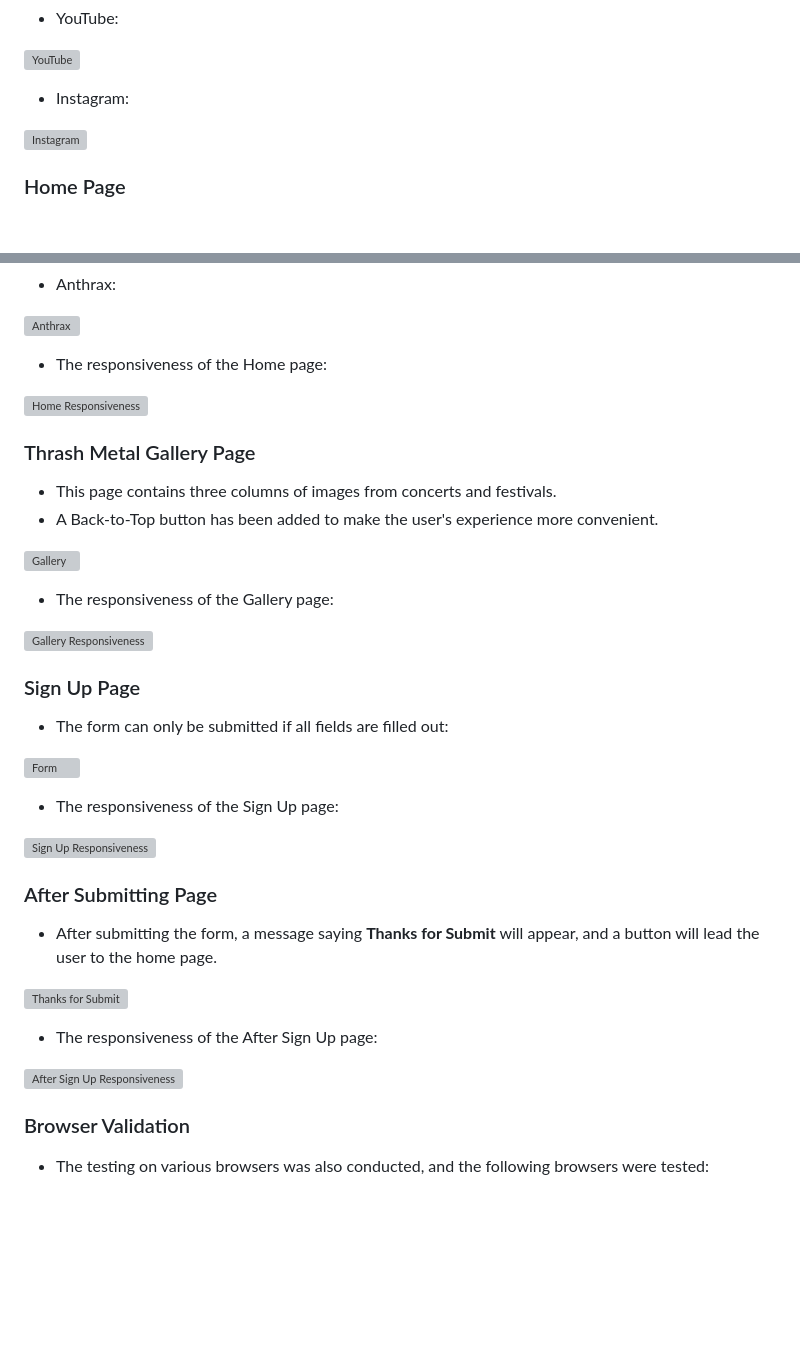
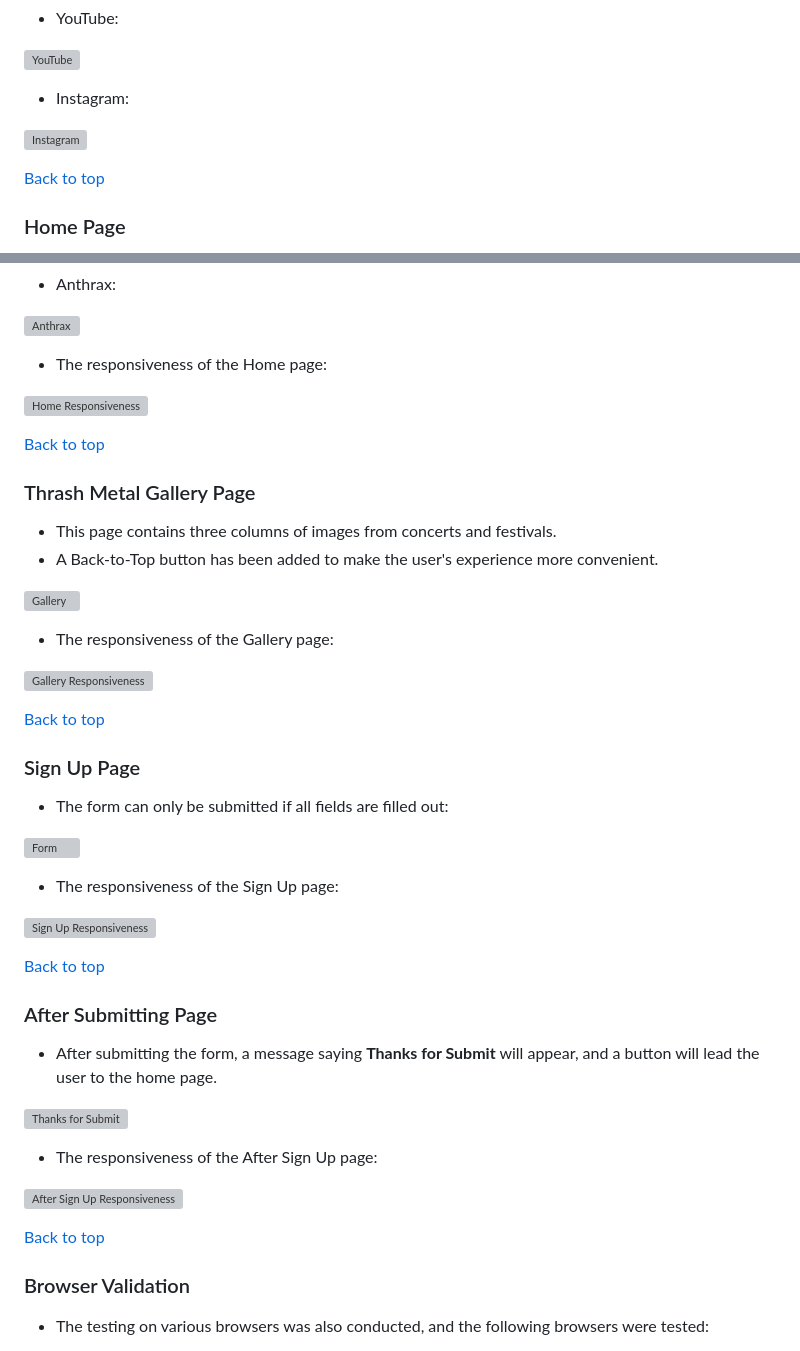
Before and after one commit to TCaldato/portfolio1-metal, a Markdown page: TESTING.md, 2 parts joined by grey strips. GitHub-like rendering; blank space fills up the shorter version; grey boxes are pictures that could not be loaded.

```diff
--- a/TESTING.md
+++ b/TESTING.md
@@ -35,6 +35,8 @@ Manual testing was conducted on the following elements that appear on every page
 
  ![Instagram](assets/testing-file/instagram.gif)
 
+ [Back to top](#Thrash-Metal-History---Testing)
+
 ### Home Page
 
 - The Home Page is divided into five sections. The first section is the Introduction, and the remaining four sections are dedicated to the four Big Bands.
@@ -64,6 +66,8 @@ Manual testing was conducted on the following elements that appear on every page
 
  ![Home Responsiveness](assets/testing-file/respon-home.gif)
 
+ [Back to top](#Thrash-Metal-History---Testing)
+
 ### Thrash Metal Gallery Page
 
 - This page contains three columns of images from concerts and festivals.
@@ -75,6 +79,8 @@ Manual testing was conducted on the following elements that appear on every page
 
  ![Gallery Responsiveness](assets/testing-file/respon-gallery.gif)
 
+ [Back to top](#Thrash-Metal-History---Testing)
+
 ### Sign Up Page
 
 - The form can only be submitted if all fields are filled out:
@@ -85,6 +91,8 @@ Manual testing was conducted on the following elements that appear on every page
 
  ![Sign Up Responsiveness](assets/testing-file/respon-signup.gif)
 
+ [Back to top](#Thrash-Metal-History---Testing)
+
  ### After Submitting Page
 
 - After submitting the form, a message saying **Thanks for Submit** will appear, and a button will lead the user to the home page.
@@ -94,6 +102,8 @@ Manual testing was conducted on the following elements that appear on every page
 - The responsiveness of the After Sign Up page:
 
  ![After Sign Up Responsiveness](assets/testing-file/respon-after-signup.gif)
+
+ [Back to top](#Thrash-Metal-History---Testing)
 
 ### Browser Validation
 
```
Also changed, not shown: README.md (+9 -8 lines).
